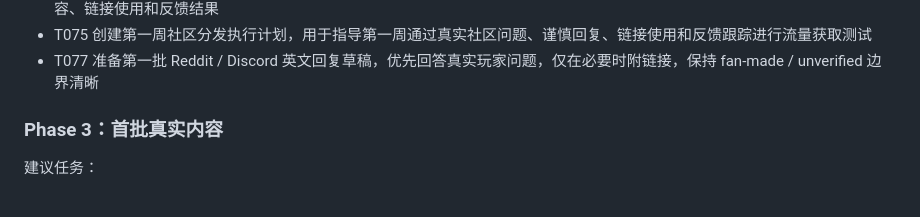
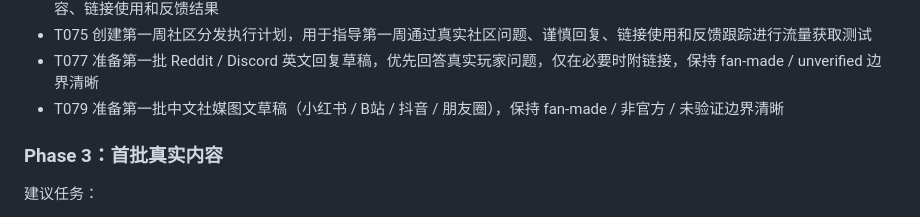
Before and after one commit to yyd841122/heartopia-cozy-guide, a Markdown page: docs/mvp-stage-summary-and-next-roadmap.md, the part around the change. Rendered like a GitHub page.

```diff
--- a/docs/mvp-stage-summary-and-next-roadmap.md
+++ b/docs/mvp-stage-summary-and-next-roadmap.md
@@ -136,6 +136,7 @@ Traffic acquisition is now a core priority. After SEO Phase 1 and data governanc
 - T073 创建社区分发记录表，用于跟踪 Reddit / Discord / YouTube / 小红书 / B站 / 抖音等平台的引流动作、用户问题、回复内容、链接使用和反馈结果
 - T075 创建第一周社区分发执行计划，用于指导第一周通过真实社区问题、谨慎回复、链接使用和反馈跟踪进行流量获取测试
 - T077 准备第一批 Reddit / Discord 英文回复草稿，优先回答真实玩家问题，仅在必要时附链接，保持 fan-made / unverified 边界清晰
+- T079 准备第一批中文社媒图文草稿（小红书 / B站 / 抖音 / 朋友圈），保持 fan-made / 非官方 / 未验证边界清晰
 
 ### Phase 3：首批真实内容
 
```
Also changed, not shown: README.md (+2 -0 lines), docs/chinese-social-content-drafts-batch-1.md (added, +313 -0 lines).
